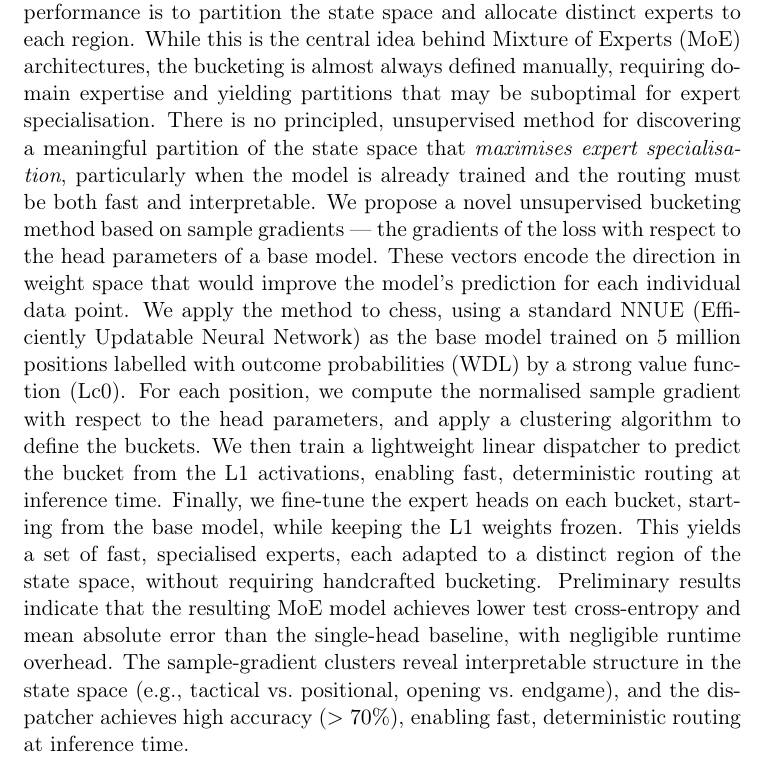
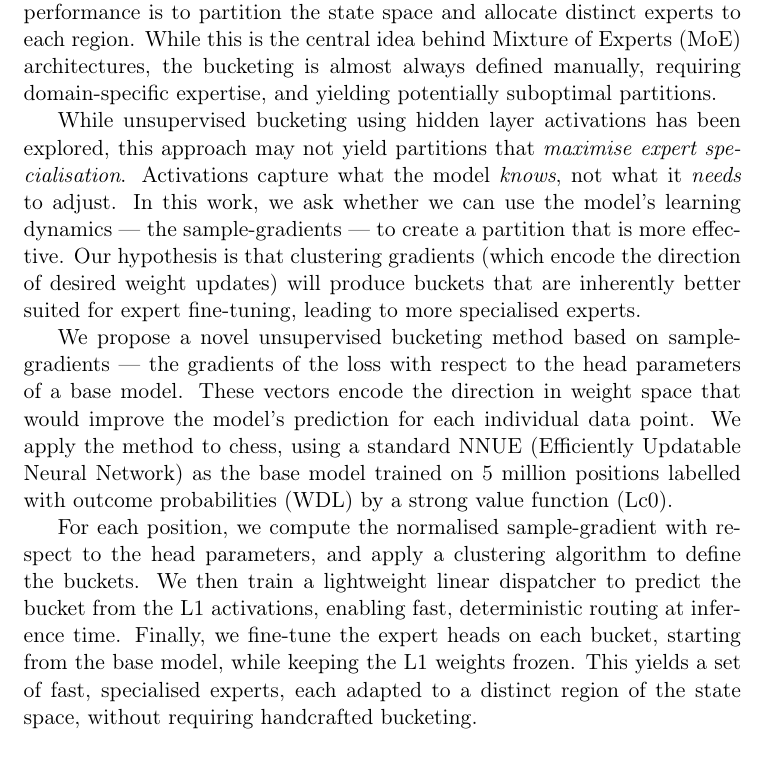
Before and after one commit to Omega97/masters-thesis-unsupervised-bucketing, a LaTeX thesis (THESIS/thesis_template-master/main.tex, which reads THESIS/thesis_template-master/chapters/abstract.tex): part of page 3 of 19, cut so that both start at the same text. Compiled offline with pdfLaTeX.

Commit message:
Update abstract.tex

```diff
--- a/THESIS/thesis_template-master/chapters/abstract.tex
+++ b/THESIS/thesis_template-master/chapters/abstract.tex
@@ -1,12 +1,13 @@
 \chapter{Abstract}\label{ch:abstract}
 
 % Topic / Context
-In the context of board games, a common approach to increasing model performance is to partition the state space and allocate distinct experts to each region. While this is the central idea behind Mixture of Experts (MoE) architectures, the bucketing is almost always defined manually, requiring domain expertise and yielding partitions that may be suboptimal for expert specialisation.
+In the context of board games, a common approach to increasing model performance is to partition the state space and allocate distinct experts to each region. While this is the central idea behind Mixture of Experts (MoE) architectures, the bucketing is almost always defined manually, requiring domain-specific expertise, and yielding potentially suboptimal partitions.
+
 % Gap / Problem / Research Question
-There is no principled, unsupervised method for discovering a meaningful partition of the state space that \emph{maximises expert specialisation}, particularly when the model is already trained and the routing must be both fast and interpretable.
+While unsupervised bucketing using hidden layer activations has been explored, this approach may not yield partitions that \emph{maximise expert specialisation}. Activations capture what the model \emph{knows}, not what it \emph{needs} to adjust. In this work, we ask whether we can use the model's learning dynamics --- the sample-gradients --- to create a partition that is more effective. Our hypothesis is that clustering gradients (which encode the direction of desired weight updates) will produce buckets that are inherently better suited for expert fine-tuning, leading to more specialised experts.
+
 % Contribution
-We propose a novel unsupervised bucketing method based on sample gradients --- the gradients of the loss with respect to the head parameters of a base model. These vectors encode the direction in weight space that would improve the model's prediction for each individual data point. We apply the method to chess, using a standard NNUE (Efficiently Updatable Neural Network) as the base model trained on 5 million positions labelled with outcome probabilities (WDL) by a strong value function (Lc0).
+We propose a novel unsupervised bucketing method based on sample-gradients --- the gradients of the loss with respect to the head parameters of a base model. These vectors encode the direction in weight space that would improve the model's prediction for each individual data point. We apply the method to chess, using a standard NNUE (Efficiently Updatable Neural Network) as the base model trained on 5 million positions labelled with outcome probabilities (WDL) by a strong value function (Lc0).
+
 % Methods
-For each position, we compute the normalised sample gradient with respect to the head parameters, and apply a clustering algorithm to define the buckets. We then train a lightweight linear dispatcher to predict the bucket from the L1 activations, enabling fast, deterministic routing at inference time. Finally, we fine-tune the expert heads on each bucket, starting from the base model, while keeping the L1 weights frozen. This yields a set of fast, specialised experts, each adapted to a distinct region of the state space, without requiring handcrafted bucketing.
-% Key Findings / Expected Results
-Preliminary results indicate that the resulting MoE model achieves lower test cross-entropy and mean absolute error than the single-head baseline, with negligible runtime overhead. The sample-gradient clusters reveal interpretable structure in the state space (e.g., tactical vs.\ positional, opening vs.\ endgame), and the dispatcher achieves high accuracy (\(>70\%\)), enabling fast, deterministic routing at inference time.
+For each position, we compute the normalised sample-gradient with respect to the head parameters, and apply a clustering algorithm to define the buckets. We then train a lightweight linear dispatcher to predict the bucket from the L1 activations, enabling fast, deterministic routing at inference time. Finally, we fine-tune the expert heads on each bucket, starting from the base model, while keeping the L1 weights frozen. This yields a set of fast, specialised experts, each adapted to a distinct region of the state space, without requiring handcrafted bucketing.
```
